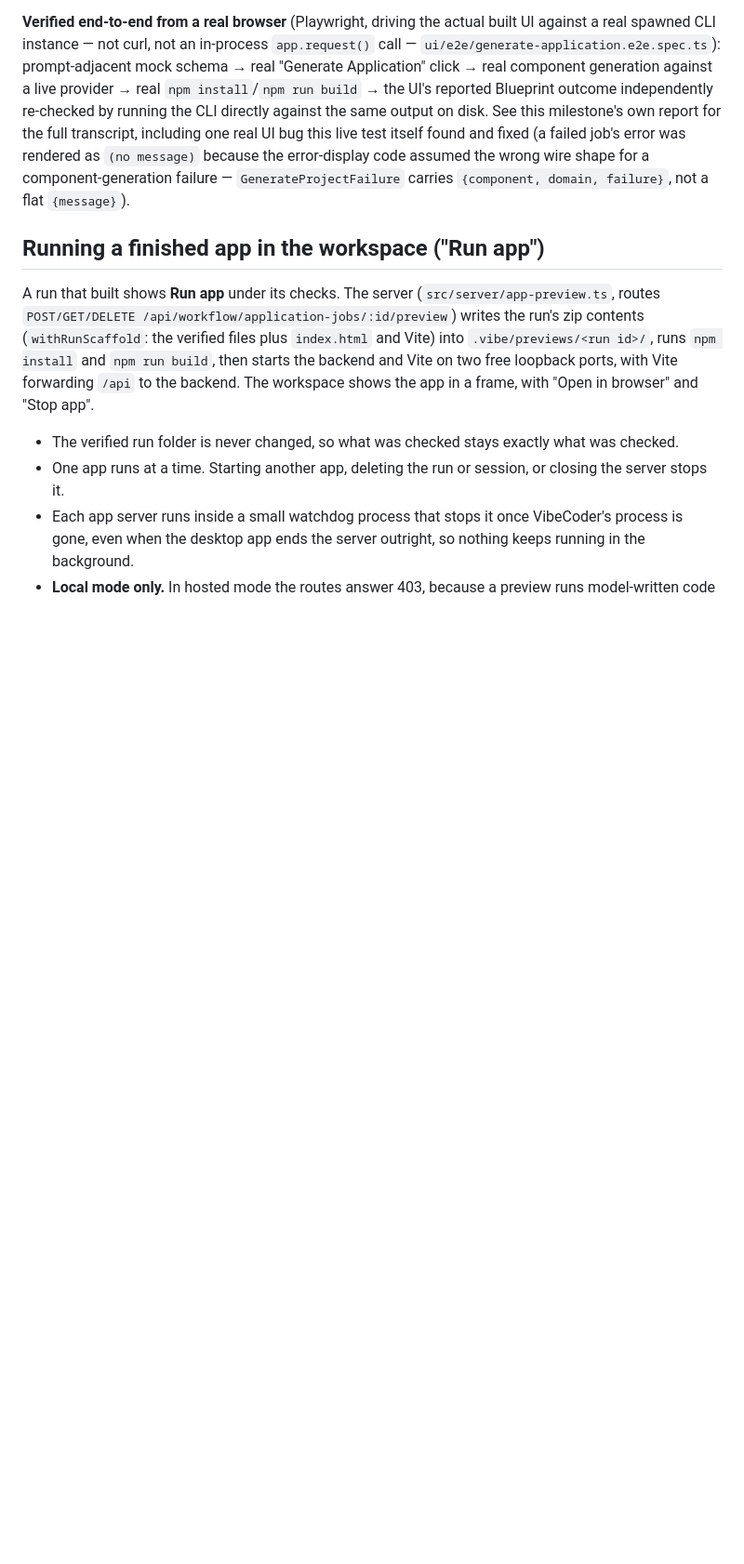
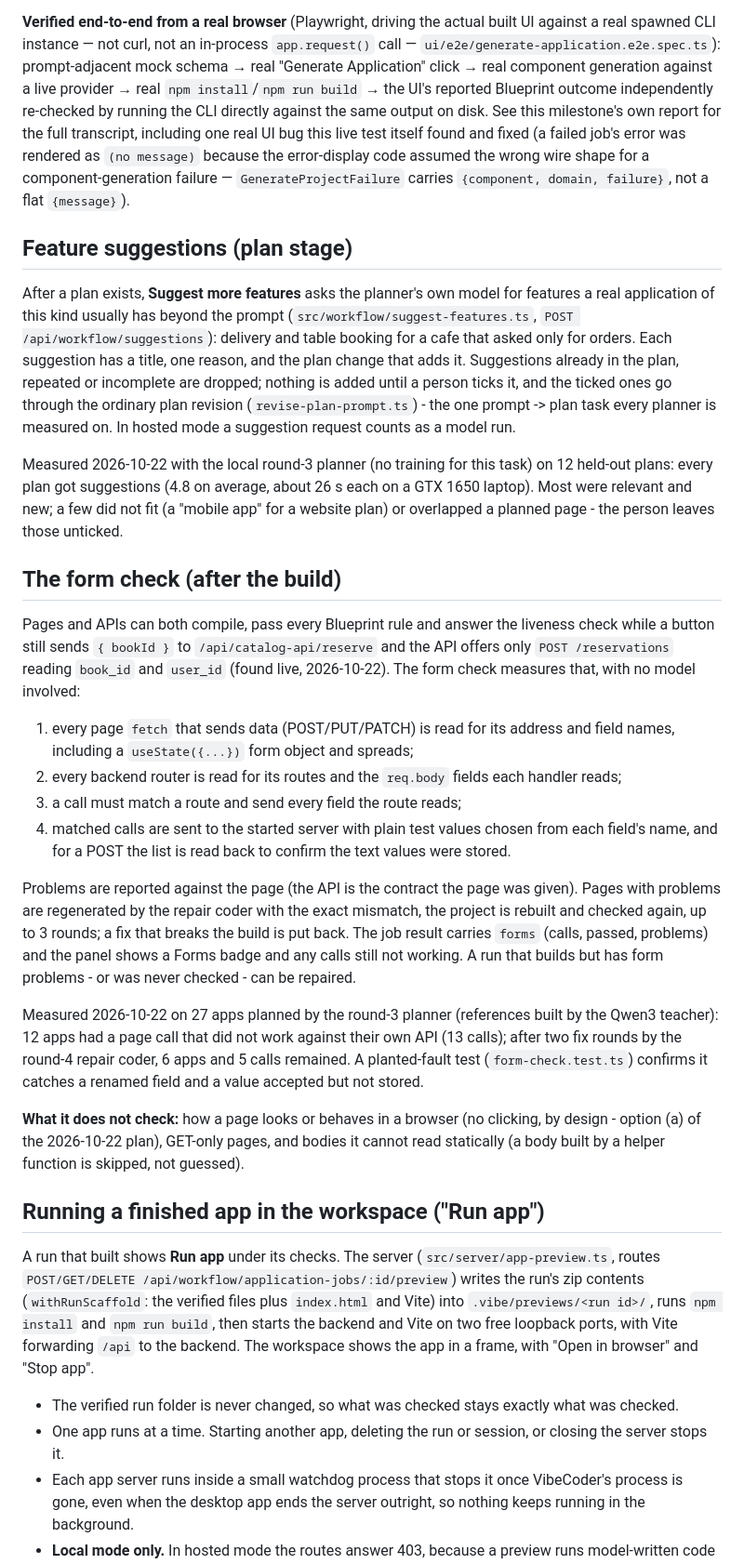
Before and after one commit to Vikram5002/blueprint-s-_to_vibecoders, a Markdown page: docs/GENERATION.md, the part around one of its changes. Shown at 93% size. Rendered like a GitHub page; blank space fills up the shorter version.

Commit message:
docs(generation): feature suggestions, the form check, and the repair-coder steps

```diff
--- a/docs/GENERATION.md
+++ b/docs/GENERATION.md
@@ -81,6 +86,60 @@ this live test itself found and fixed (a failed job's error was rendered
 as `(no message)` because the error-display code assumed the wrong wire
 shape for a component-generation failure — `GenerateProjectFailure` carries
 `{component, domain, failure}`, not a flat `{message}`).
+
+## Feature suggestions (plan stage)
+
+After a plan exists, **Suggest more features** asks the planner's own model for
+features a real application of this kind usually has beyond the prompt
+(`src/workflow/suggest-features.ts`, `POST /api/workflow/suggestions`): delivery
+and table booking for a cafe that asked only for orders. Each suggestion has a
+title, one reason, and the plan change that adds it. Suggestions already in the
+plan, repeated or incomplete are dropped; nothing is added until a person ticks
+it, and the ticked ones go through the ordinary plan revision
+(`revise-plan-prompt.ts`) - the one prompt -> plan task every planner is measured
+on. In hosted mode a suggestion request counts as a model run.
+
+Measured 2026-10-22 with the local round-3 planner (no training for this task)
+on 12 held-out plans: every plan got suggestions (4.8 on average, about 26 s
+each on a GTX 1650 laptop). Most were relevant and new; a few did not fit (a
+"mobile app" for a website plan) or overlapped a planned page - the person
+leaves those unticked.
+
+## The form check (after the build)
+
+Pages and APIs can both compile, pass every Blueprint rule and answer the
+liveness check while a button still sends `{ bookId }` to
+`/api/catalog-api/reserve` and the API offers only `POST /reservations` reading
+`book_id` and `user_id` (found live, 2026-10-22). The form check measures that,
+with no model involved:
+
+1. every page `fetch` that sends data (POST/PUT/PATCH) is read for its address
+   and field names, including a `useState({...})` form object and spreads;
+2. every backend router is read for its routes and the `req.body` fields each
+   handler reads;
+3. a call must match a route and send every field the route reads;
+4. matched calls are sent to the started server with plain test values chosen
+   from each field's name, and for a POST the list is read back to confirm the
+   text values were stored.
+
+Problems are reported against the page (the API is the contract the page was
+given). Pages with problems are regenerated by the repair coder with the exact
+mismatch, the project is rebuilt and checked again, up to 3 rounds; a fix that
+breaks the build is put back. The job result carries `forms` (calls, passed,
+problems) and the panel shows a Forms badge and any calls still not working.
+A run that builds but has form problems - or was never checked - can be
+repaired.
+
+Measured 2026-10-22 on 27 apps planned by the round-3 planner (references built
+by the Qwen3 teacher): 12 apps had a page call that did not work against their
+own API (13 calls); after two fix rounds by the round-4 repair coder, 6 apps
+and 5 calls remained. A planted-fault test (`form-check.test.ts`) confirms it
+catches a renamed field and a value accepted but not stored.
+
+**What it does not check:** how a page looks or behaves in a browser (no
+clicking, by design - option (a) of the 2026-10-22 plan), GET-only pages, and
+bodies it cannot read statically (a body built by a helper function is skipped,
+not guessed).
 
 ## Running a finished app in the workspace ("Run app")
 
```
Also changed, not shown: other parts of docs/GENERATION.md (+5 -0 lines).
